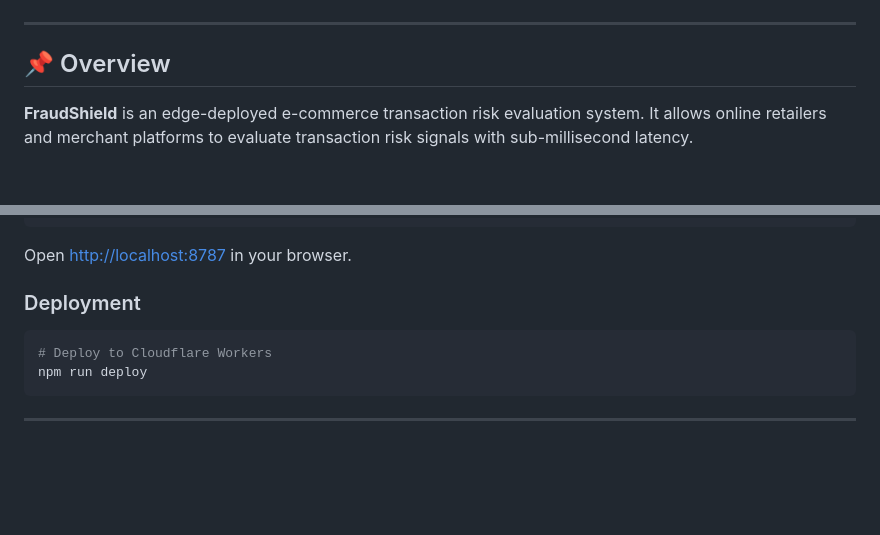
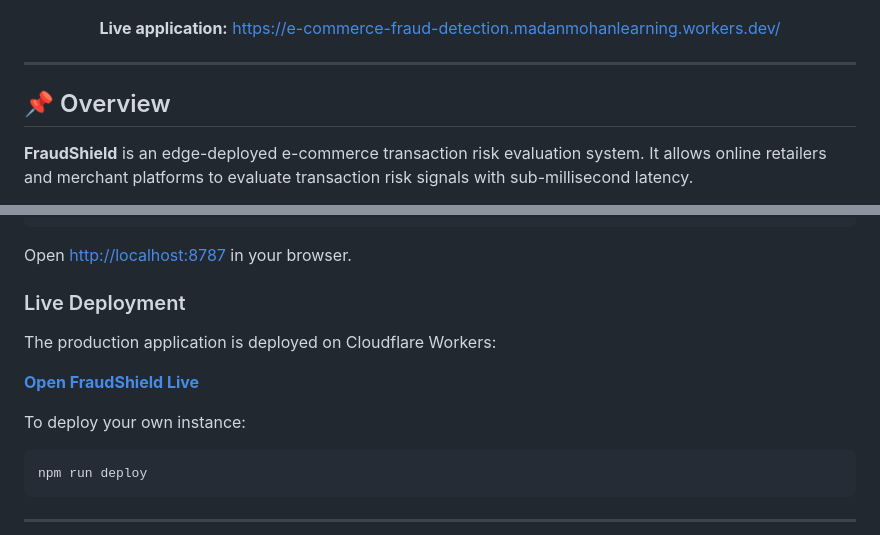
Before and after one commit to MadanMohan0537/E-Commerce-Fraud-Detection, a Markdown page: README.md, 2 parts joined by grey strips. Drawn GitHub-style; blank space fills up the shorter version.

Commit message:
Add live FraudShield deployment link

````diff
--- a/README.md
+++ b/README.md
@@ -10,5 +10,10 @@
   <a href="https://nodejs.org"><img src="https://img.shields.io/badge/Node.js-18%2B-brightgreen?style=flat-square&logo=node.js" alt="Node.js"></a>
   <a href="https://scikit-learn.org"><img src="https://img.shields.io/badge/ML-XGBoost%20%2F%20Scikit--Learn-f7931e?style=flat-square" alt="Machine Learning"></a>
+</p>
+
+<p align="center">
+  <strong>Live application:</strong>
+  <a href="https://e-commerce-fraud-detection.madanmohanlearning.workers.dev/">https://e-commerce-fraud-detection.madanmohanlearning.workers.dev/</a>
 </p>
 
 ---
@@ -65,10 +70,15 @@ npm run dev
 
 Open [http://localhost:8787](http://localhost:8787) in your browser.
 
-### Deployment
+### Live Deployment
+
+The production application is deployed on Cloudflare Workers:
+
+**[Open FraudShield Live](https://e-commerce-fraud-detection.madanmohanlearning.workers.dev/)**
+
+To deploy your own instance:
 
 ```bash
-# Deploy to Cloudflare Workers
 npm run deploy
 ```
 
````
Also changed, not shown: other parts of README.md (+1 -1 lines).
